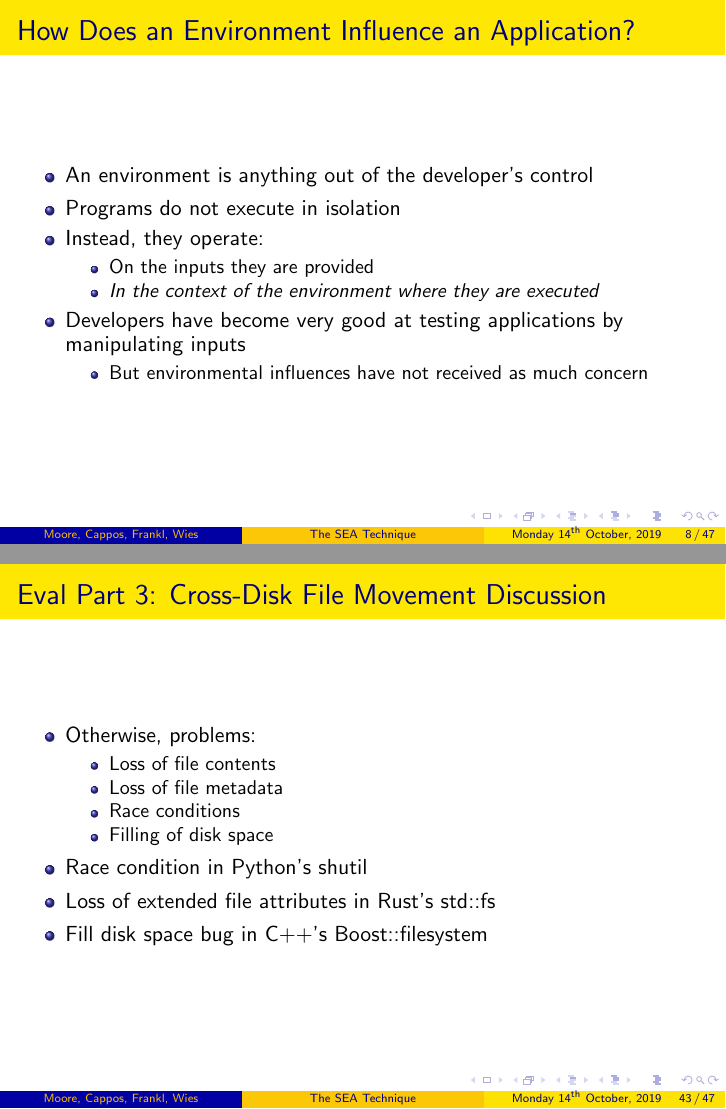
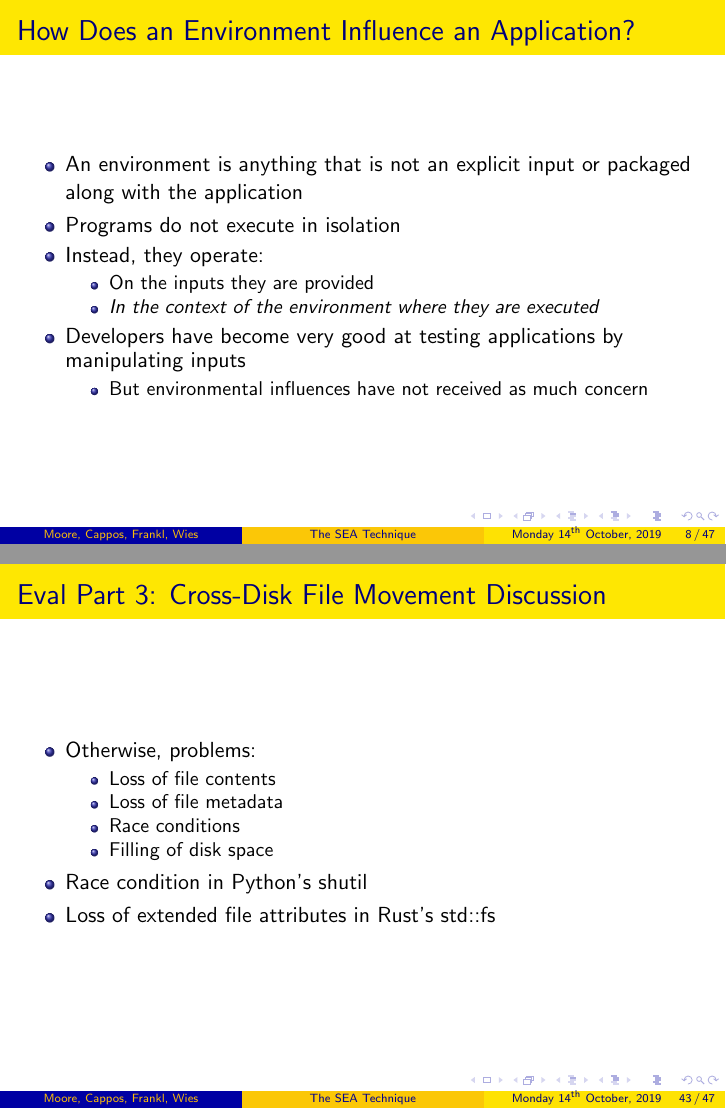
Before and after one commit to pkmoore/issrepres, LaTeX slides (presentation.tex): pages 8 and 43 of 47, joined at a grey line. Compiled offline with pdfLaTeX.

Commit message:
Notes and feedback

```diff
--- a/presentation.tex
+++ b/presentation.tex
@@ -103,7 +130,8 @@ Problems to Avoid Future Failures}
 
 \begin{frame}{How Does an Environment Influence an Application?}
   \begin{itemize}
-    \item{An environment is anything out of the developer's control}
+    \item{An environment is anything that is not an explicit input or
+      packaged along with the application}
     \item{Programs do not execute in isolation}
     \item{Instead, they operate:}
       \begin{itemize}
@@ -636,7 +690,6 @@ Problems to Avoid Future Failures}
       \end{itemize}
     \item{Race condition in Python's shutil}
     \item{Loss of extended file attributes in Rust's std::fs}
-    \item{Fill disk space bug in C++'s Boost::filesystem}
   \end{itemize}
 \end{frame}
 
```
Also changed, not shown: presentation.tex (53 more changed lines).
